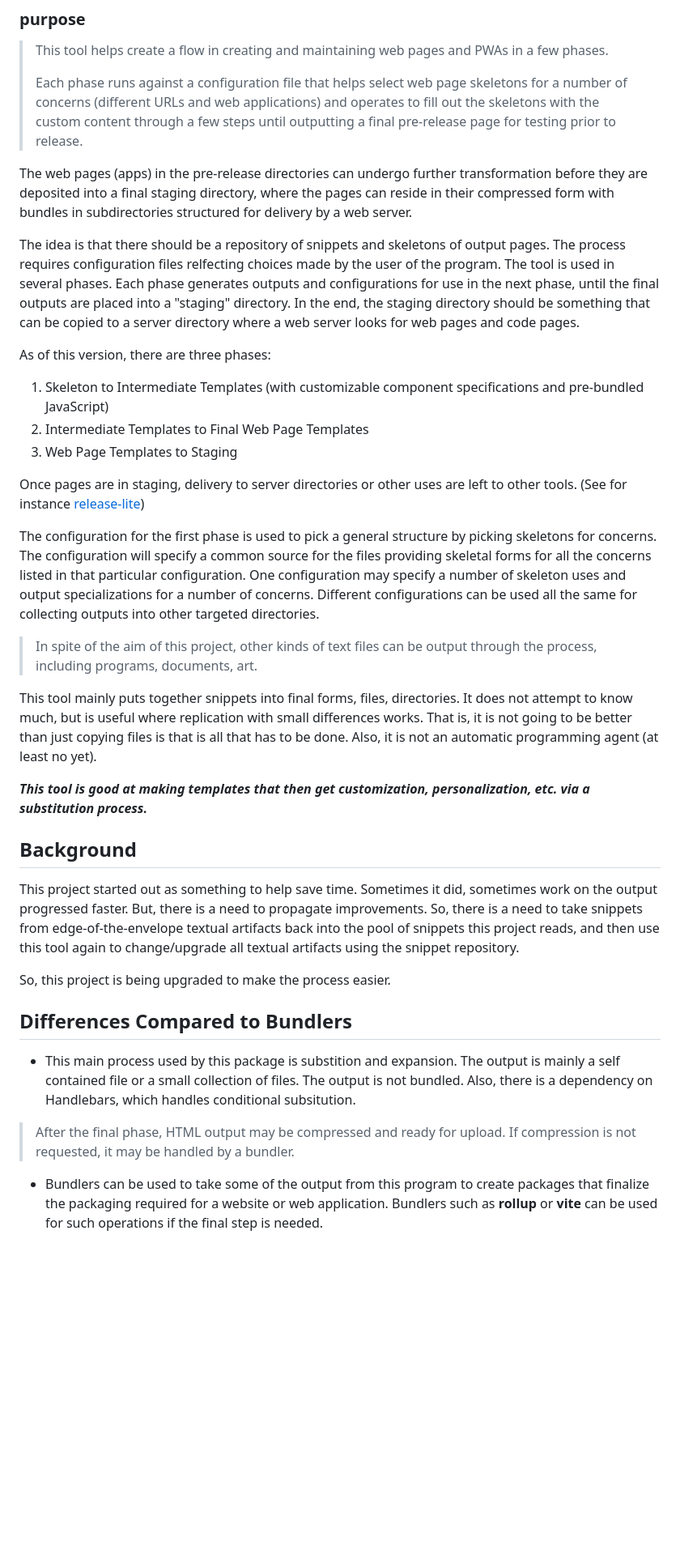
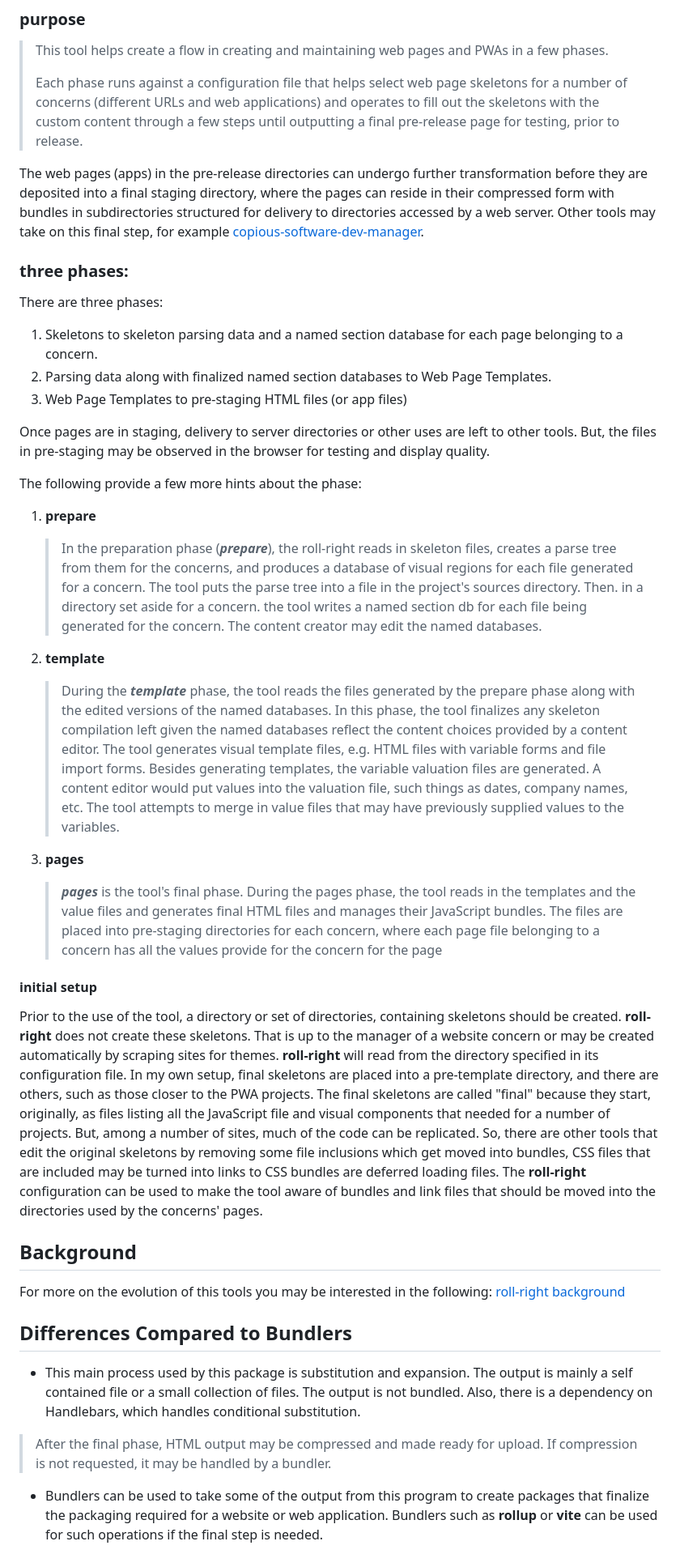
Before and after one commit to copious-world/roll-right, a Markdown page: README.md, the part around one of its changes. Shown at 81% size. Rendered like a GitHub page; blank space fills up the shorter version.

Commit message:
Added background section as a markdown link

```diff
--- a/README.md
+++ b/README.md
@@ -32,44 +36,49 @@ In the examples, there is a parameter ***sources*** that is a directory. The oth
 
 > This tool helps create a flow in creating and maintaining web pages and PWAs in a few phases.
 >
-> Each phase runs against a configuration file that helps select web page skeletons for a number of concerns (different URLs and web applications) and operates to fill out the skeletons with the custom content through a few steps until outputting a final pre-release page for testing prior to release.
+> Each phase runs against a configuration file that helps select web page skeletons for a number of concerns (different URLs and web applications) and operates to fill out the skeletons with the custom content through a few steps until outputting a final pre-release page for testing, prior to release.
 
-The web pages (apps) in the pre-release directories can undergo further transformation before they are deposited into a final staging directory, where the pages can reside in their compressed form with bundles in subdirectories structured for delivery by a web server.
+The web pages (apps) in the pre-release directories can undergo further transformation before they are deposited into a final staging directory, where the pages can reside in their compressed form with bundles in subdirectories structured for delivery to directories accessed by a web server. Other tools may take on this final step, for example [copious-software-dev-manager](https://github.com/copious-world/copious-software-dev-manager.git).
+
+### three phases:
+
+There are three phases:
+
+1. Skeletons to skeleton parsing data and a named section database for each page belonging to a concern.
+2. Parsing data along with finalized named section databases to Web Page Templates.
+3. Web Page Templates to pre-staging HTML files (or app files)
+
+Once pages are in staging, delivery to server directories or other uses are left to other tools. But, the files in pre-staging may be observed in the browser for testing and display quality.
+
+The following provide a few more hints about the phase:
+
+1) **prepare**
+
+   > In the preparation phase (***prepare***),  the roll-right reads in skeleton files, creates a parse tree from them for the concerns, and produces a database of visual regions for each file generated for a concern. The tool puts the parse tree into a file in the project's sources directory. Then. in a directory set aside for a concern. the tool writes a named section db for each file being generated for the concern. The content creator may edit the named databases.
+
+2) **template**
+
+   > During the ***template*** phase, the tool reads the files generated by the prepare phase along with the edited versions of the named databases. In this phase, the tool finalizes any skeleton compilation left given the named databases reflect the content choices provided by a content editor. The tool generates visual template files, e.g. HTML files with variable forms and file import forms. Besides generating templates, the variable valuation files are generated. A content editor would put values into the valuation file, such things as dates, company names, etc. The tool attempts to merge in value files that may have previously supplied values to the variables.
+
+3) **pages**
+
+   > ***pages*** is the tool's final phase. During the pages phase, the tool reads in the templates and the value files and generates final HTML files and manages their JavaScript bundles. The files are placed into pre-staging directories for each concern,   where each page file belonging to a concern has all the values provide for the concern for the page
 
 
 
-The idea is that there should be a repository of snippets and skeletons of output pages. The process requires configuration files relfecting choices made by the user of the program. The tool is used in several phases. Each phase generates outputs and configurations for use in the next phase, until the final outputs are placed into a "staging" directory. In the end, the
-staging directory should be something that can be copied to a server directory where a web server looks for web pages and code pages.
+#### initial setup
 
-As of this version, there are three phases:
-
-1. Skeleton to Intermediate Templates (with customizable component specifications and pre-bundled JavaScript)
-2. Intermediate Templates to Final Web Page Templates
-3. Web Page Templates to Staging
-
-Once pages are in staging, delivery to server directories or other uses are left to other tools.
-(See for instance [release-lite](url))
-
-The configuration for the first phase is used to pick a general structure by picking skeletons for concerns. The configuration will specify a common source for the files providing skeletal forms for all the concerns listed in that particular configuration. One configuration may specify a number of skeleton uses and output specializations for a number of concerns. Different configurations can be used all the same for collecting outputs into other targeted directories.
-
-> In spite of the aim of this project, other kinds of text files can be output through the process, including programs, documents, art.
-
-This tool mainly puts together snippets into final forms, files, directories. It does not attempt to know much, but is useful where replication with small differences works. That is, it is not going to be better than just copying files is that is all that has to be done. Also, it is not an automatic programming agent (at least no yet).
-
-***This tool is good at making templates that then get customization, personalization, etc. via a substitution process.***
+Prior to the use of the tool, a directory or set of directories, containing skeletons should be created. **roll-right** does not create these skeletons. That is up to the manager of a website concern or may be created automatically by scraping sites for themes. **roll-right** will read from the directory specified in its configuration file. In my own setup, final skeletons are placed into a pre-template directory, and there are others, such as those closer to the PWA projects. The final skeletons are called "final" because they start, originally, as files listing all the JavaScript file and visual components that needed for a number of projects. But, among a number of sites, much of the code can be replicated. So, there are other tools that edit the original skeletons by removing some file inclusions which get moved into bundles, CSS files that are included may be turned into links to CSS bundles are deferred loading files. The **roll-right** configuration can be used to make the tool aware of bundles and link files that should be moved into the directories used by the concerns' pages.
 
 ## Background
 
-This project started out as something to help save time.  Sometimes it did, sometimes work on the output progressed
-faster. But, there is a need to propagate improvements. So, there is a need to take snippets from edge-of-the-envelope textual artifacts back into the pool of snippets this project reads, and then use this tool again to change/upgrade all textual artifacts using the snippet repository.
-
-So, this project is being upgraded to make the process easier.
+For more on the evolution of this tools you may be interested in the following: [roll-right background](./docs/rr-background.md)
 
 ## Differences Compared to Bundlers
 
-* This main process used by this package is substition and expansion. The output is mainly a self contained file or a small collection of files. The output is not bundled. Also, there is a dependency on Handlebars, which handles conditional subsitution.
+* This main process used by this package is substitution and expansion. The output is mainly a self contained file or a small collection of files. The output is not bundled. Also, there is a dependency on Handlebars, which handles conditional substitution.
 
-> After the final phase, HTML output may be compressed and ready for upload. If compression is not requested, it may be handled by a bundler.
+> After the final phase, HTML output may be compressed and made ready for upload. If compression is not requested, it may be handled by a bundler.
 
 * Bundlers can be used to take some of the output from this program to create packages that finalize the packaging required for a website or web application.  Bundlers such as **rollup** or **vite** can be used for such operations if the final step is needed.
 
```
Also changed, not shown: other parts of README.md (+11 -7 lines), docs/rr-background.md (added, +35 -0 lines).
